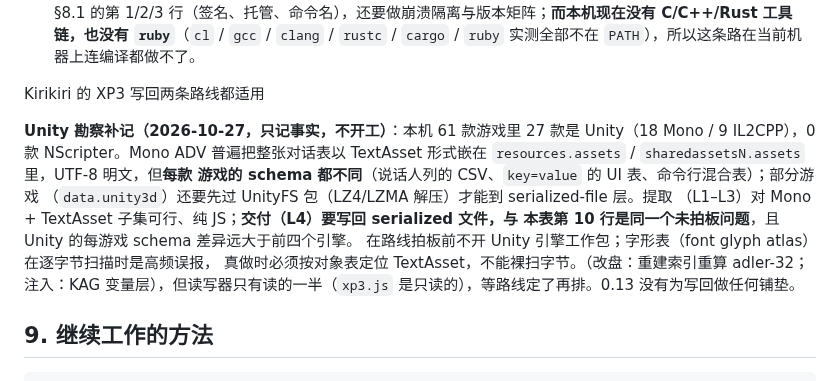
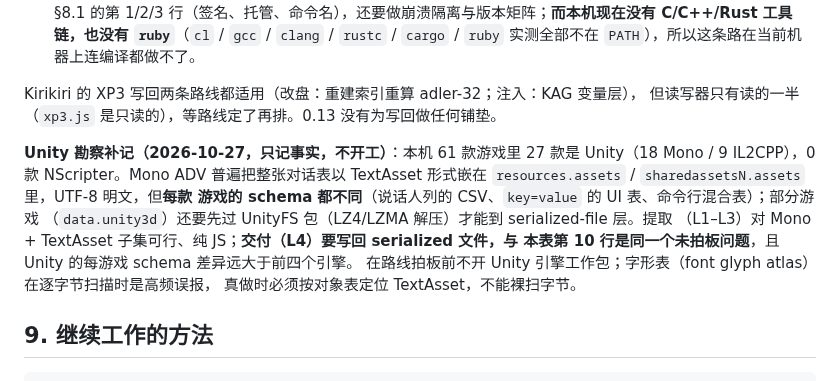
Before and after one commit to MagicalAlmond/Yakusha, a Markdown page: docs/dev/DEVLOG.md, the part around the change. Drawn GitHub-style.

Commit message:
docs(dev): repair the Kirikiri paragraph split by the Unity survey note
A prior insert placed the Unity carrier-survey note in the middle of the
XP3 write-back paragraph in the pending-decision section, leaving its tail
sentence orphaned after the note. Rejoin the paragraph; the note keeps its
own paragraph.

```diff
--- a/docs/dev/DEVLOG.md
+++ b/docs/dev/DEVLOG.md
@@ -1047,7 +1047,8 @@ RangeError），全量 657 绿。
 - **纯 JS 写回数据文档**：把译文塞回 Ruby Marshal 流，重写 `Data/*.rvdata2` 或整个 `.rgss3a`。读写器已经在仓库里（`marshal.js` 的 `marshal()`、`archive.js` 的 `writeArchive()`），**不需要任何原生组件**，也就绕开了代码签名、托管渠道、安装命令名这三条待定项。代价是**改盘**：安装要先备份被改的文档、卸载要逐字节还原（与 MZ/MV 的插件档同一类风险，但文件大得多，一份归档 644 MB）；而且改过的归档与「游戏未来更新」必然冲突。
 - **原生注入器 + hook DLL**：运行时把译文喂给游戏进程，不改盘、卸载只需删注入器。代价是这条路线同时踩上 §8.1 的第 1/2/3 行（签名、托管、命令名），还要做崩溃隔离与版本矩阵；**而本机现在没有 C/C++/Rust 工具链，也没有 `ruby`**（`cl` / `gcc` / `clang` / `rustc` / `cargo` / `ruby` 实测全部不在 `PATH`），所以这条路在当前机器上连编译都做不了。
 
-Kirikiri 的 XP3 写回两条路线都适用
+Kirikiri 的 XP3 写回两条路线都适用（改盘：重建索引重算 adler-32；注入：KAG 变量层），
+但读写器只有读的一半（`xp3.js` 是只读的），等路线定了再排。0.13 没有为写回做任何铺垫。
 
 **Unity 勘察补记（2026-10-27，只记事实，不开工）**：本机 61 款游戏里
 27 款是 Unity（18 Mono / 9 IL2CPP），0 款 NScripter。Mono ADV 普遍把整张对话表以
@@ -1057,7 +1058,7 @@ TextAsset 形式嵌在 `resources.assets` / `sharedassetsN.assets` 里，UTF-8
 （L1–L3）对 Mono + TextAsset 子集可行、纯 JS；**交付（L4）要写回 serialized 文件，与
 本表第 10 行是同一个未拍板问题**，且 Unity 的每游戏 schema 差异远大于前四个引擎。
 在路线拍板前不开 Unity 引擎工作包；字形表（font glyph atlas）在逐字节扫描时是高频误报，
-真做时必须按对象表定位 TextAsset，不能裸扫字节。（改盘：重建索引重算 adler-32；注入：KAG 变量层），但读写器只有读的一半（`xp3.js` 是只读的），等路线定了再排。0.13 没有为写回做任何铺垫。
+真做时必须按对象表定位 TextAsset，不能裸扫字节。
 
 ## 9. 继续工作的方法
 
```
